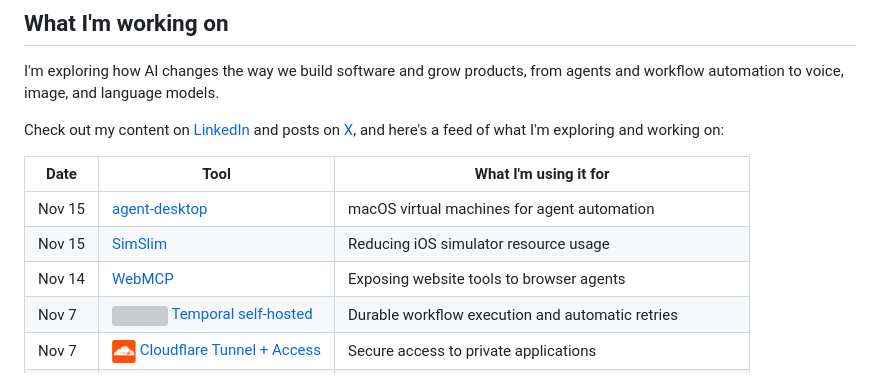
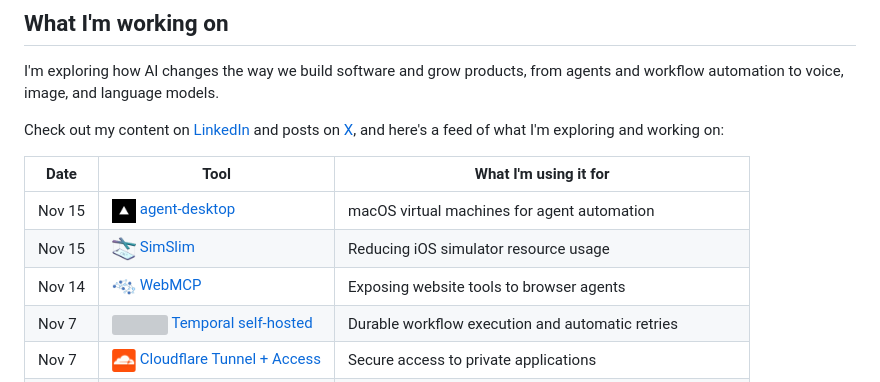
Before and after one commit to sergedoub/sergedoub, a Markdown page: README.md, the part around the change. Rendered like a GitHub page; pictures changed too: assets/feed-icons/agent-desktop.png (added), assets/feed-icons/simslim.png (added), assets/feed-icons/webmcp.png (added); grey boxes are pictures that could not be loaded.

Commit message:
Show GitHub project images in the latest tools feed

```diff
--- a/README.md
+++ b/README.md
@@ -10,9 +10,9 @@ Check out my content on [LinkedIn](https://www.linkedin.com/in/sergedoubinski/re
 
 | Date | Tool | What I'm using it for |
 | --- | --- | --- |
-| Nov 15 | [agent-desktop](https://github.com/vercel-labs/agent-desktop) | macOS virtual machines for agent automation |
-| Nov 15 | [SimSlim](https://github.com/MobAI-App/simslim) | Reducing iOS simulator resource usage |
-| Nov 14 | [WebMCP](https://github.com/webmachinelearning/webmcp) | Exposing website tools to browser agents |
+| Nov 15 | <img src="assets/feed-icons/agent-desktop.png" width="24" height="24" alt=""> [agent-desktop](https://github.com/vercel-labs/agent-desktop) | macOS virtual machines for agent automation |
+| Nov 15 | <img src="assets/feed-icons/simslim.png" width="24" height="24" alt=""> [SimSlim](https://github.com/MobAI-App/simslim) | Reducing iOS simulator resource usage |
+| Nov 14 | <img src="assets/feed-icons/webmcp.png" width="24" height="24" alt=""> [WebMCP](https://github.com/webmachinelearning/webmcp) | Exposing website tools to browser agents |
 | Nov 7 | <img src="assets/feed-icons/temporal.svg" width="24" height="24" alt=""> [Temporal self-hosted](https://docs.temporal.io/self-hosted-guide/deployment) | Durable workflow execution and automatic retries |
 | Nov 7 | <img src="assets/feed-icons/cloudflare.png" width="24" height="24" alt=""> [Cloudflare Tunnel + Access](https://developers.cloudflare.com/cloudflare-one/) | Secure access to private applications |
 | Oct 31 | <img src="assets/feed-icons/treg.svg" width="24" height="24" alt=""> [Treg REA growth skill](https://treg.to/skills/rea-growth/SKILL.md) | Researching acquisition channels and growth experiments |
```
